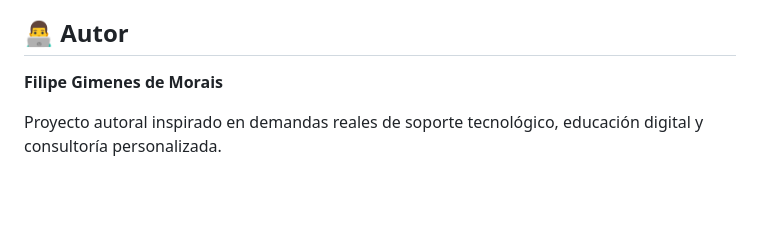
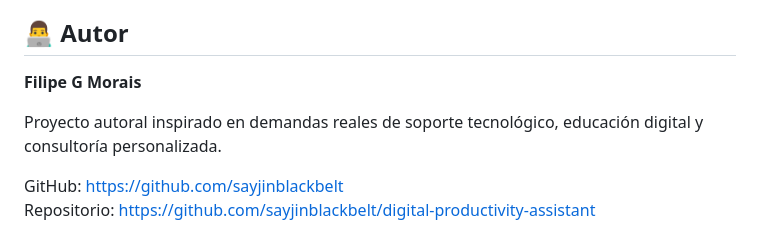
Before and after one commit to sayjinblackbelt/digital-productivity-assistant, a Markdown page: README.es.md, the part around the change. GitHub-like rendering; blank space fills up the shorter version.

Commit message:
docs: standardize Spanish author identity

```diff
--- a/README.es.md
+++ b/README.es.md
@@ -89,6 +89,10 @@ V5 — Asistente conversacional especializado
 
 ## 👨‍💻 Autor
 
-**Filipe Gimenes de Morais**
+**Filipe G Morais**
 
 Proyecto autoral inspirado en demandas reales de soporte tecnológico, educación digital y consultoría personalizada.
+
+
+GitHub: https://github.com/sayjinblackbelt
+Repositorio: https://github.com/sayjinblackbelt/digital-productivity-assistant
```
